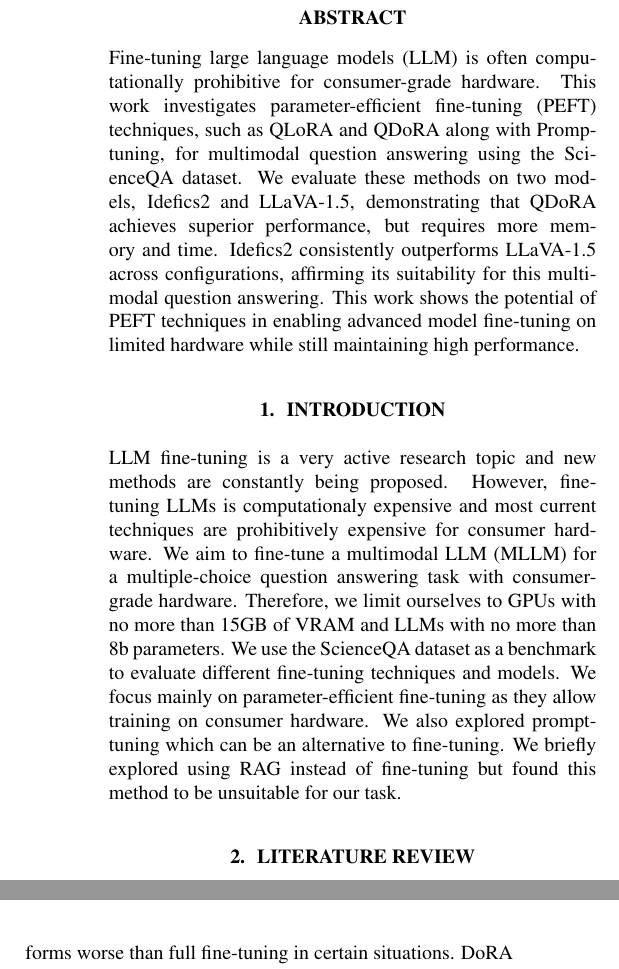
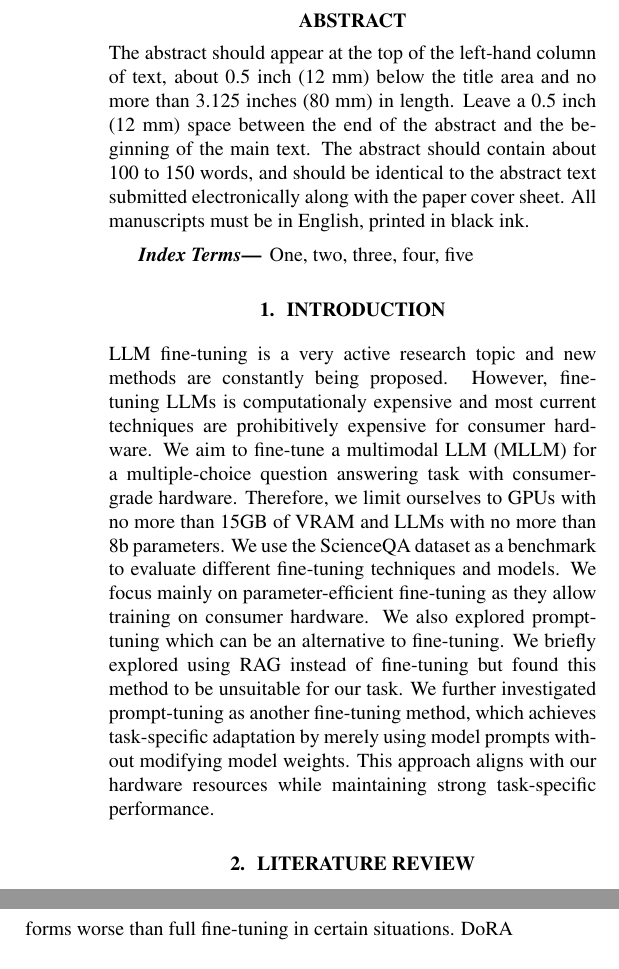
Before and after one commit to dramatic-bat-flip/project_MLSP, a LaTeX paper (rapport/rapport.tex): two parts of the columns of pages 1 and 2 of 4 before the commit and two parts of the columns of pages 1 and 2 of 5 after it, joined at a grey line, cut so that both start at the same text. Compiled offline with pdfLaTeX.

Commit message:
Update rapport.tex

```diff
--- a/rapport/rapport.tex
+++ b/rapport/rapport.tex
@@ -18,7 +18,7 @@
 %
 % Single address.
 % ---------------
-\name{\qquad Philippe Gélinas \qquad Antoine Reid}
+\name{Sara Boukili \qquad Philippe Gélinas \qquad Antoine Reid}
 %
 % For example:
 % ------------
@@ -32,22 +32,29 @@
 \maketitle
 %
 \begin{abstract}
-Fine-tuning large language models (LLM) is often computationally prohibitive for consumer-grade hardware. This work investigates parameter-efficient fine-tuning (PEFT) techniques, such as QLoRA and QDoRA along with Promp-tuning, for multimodal question answering using the ScienceQA dataset. We evaluate these methods on two models, Idefics2 and LLaVA-1.5, demonstrating that QDoRA achieves superior performance, but requires more memory and time. Idefics2 consistently outperforms LLaVA-1.5 across configurations,
-affirming its suitability for this multimodal question answering.
-This work shows the potential of PEFT techniques in enabling advanced model fine-tuning on limited hardware while still maintaining high performance.
+The abstract should appear at the top of the left-hand column of text, about
+0.5 inch (12 mm) below the title area and no more than 3.125 inches (80 mm) in
+length.  Leave a 0.5 inch (12 mm) space between the end of the abstract and the
+beginning of the main text.  The abstract should contain about 100 to 150
+words, and should be identical to the abstract text submitted electronically
+along with the paper cover sheet.  All manuscripts must be in English, printed
+in black ink.
 \end{abstract}
 %
+\begin{keywords}
+One, two, three, four, five
+\end{keywords}
 %
 \section{Introduction}
 \label{sec:intro}
-LLM fine-tuning is a very active research topic and new methods are constantly being proposed. However, fine-tuning LLMs is computationaly expensive and most current techniques are prohibitively expensive for consumer hardware. We aim to fine-tune a multimodal LLM (MLLM) for a multiple-choice question answering task with consumer-grade hardware. Therefore, we limit ourselves to GPUs with no more than 15GB of VRAM and LLMs with no more than 8b parameters. We use the ScienceQA dataset as a benchmark to evaluate different fine-tuning techniques and models. We focus mainly on parameter-efficient fine-tuning as they allow training on consumer hardware. We also explored prompt-tuning which can be an alternative to fine-tuning. We briefly explored using RAG instead of fine-tuning but found this method to be unsuitable for our task.
+LLM fine-tuning is a very active research topic and new methods are constantly being proposed. However, fine-tuning LLMs is computationaly expensive and most current techniques are prohibitively expensive for consumer hardware. We aim to fine-tune a multimodal LLM (MLLM) for a multiple-choice question answering task with consumer-grade hardware. Therefore, we limit ourselves to GPUs with no more than 15GB of VRAM and LLMs with no more than 8b parameters. We use the ScienceQA dataset as a benchmark to evaluate different fine-tuning techniques and models. We focus mainly on parameter-efficient fine-tuning as they allow training on consumer hardware. We also explored prompt-tuning which can be an alternative to fine-tuning. We briefly explored using RAG instead of fine-tuning but found this method to be unsuitable for our task. We further investigated prompt-tuning as another fine-tuning method, which achieves task-specific adaptation by merely using model prompts without modifying model weights. This approach aligns with our hardware resources while maintaining strong task-specific performance.
 
 \section{Literature review}
 \label{sec:litreview}
 
-LoRA (Low-Rank Adaptation) is a fine-tuning technique for LLMs introduced by \cite{lora}. It deviates from regular fine-tuning by freezing the original model weights and by updating a separate set of weights which are then added to the original weights. In regular fine-tuning an entire weight update matrix ($\Delta W$) is combined with the pretrained weights. LoRA separates $\Delta W$ into 2 low-rank matrices that approximate it. This method significantly reduces the number of trainable parameters. Along with the reduced computational load this brings, it can also help prevent overfitting. Compared to other adapter based fine-tuning techniques, LoRA does not introduce increased inference latency during inference. The downside of LoRA is that it introduces a new hyperparameter, $r$, which must be optimized. This hyperparameter represents the inner dimension of the low-rank matrices.\par
+LoRA (Low-Rank Adaptation) is a fine-tuning technique for LLMs introduced by \cite{lora}. It deviates from regular fine-tuning by freezing the original model weights and by updating a separate set of weights which are then added to the original weights. In regular fine-tuning an entire weight update matrix ($\Delta W$) is combined with the pre-trained weights. LoRA separates $\Delta W$ into 2 low-rank matrices that approximate it. This method significantly reduces the number of trainable parameters. Along with the reduced computational load this brings, it can also help prevent overfitting. Compared to other adapter based fine-tuning techniques, LoRA does not introduce increased inference latency during inference. The downside of LoRA is that it introduces a new hyperparameter, $r$, which must be optimized. This hyperparameter represents the inner dimension of the low-rank matrices.\par
 
-QLoRA \cite{qlora} is a modification of LoRA that introduces increased memory efficiency due to storing weight parameters with 4-bit precision. To achieve this, the authors used 3 concepts : a new data type, 4-bit NormalFloat, which is theoretically optimal for normally distributed data, double quantization of quantization constants to increase the memory efficiency, and paged optimizers to handle memory spikes. \cite{qlora} observed performance levels similar to those of LoRA. Another LoRa variant is DoRA \cite{dora}, which is supposed to outperform LoRa for fine-tuning LLMs for various tasks, including ours, which relates to image-text understanding. DoRA decomposes the weights of a pretrained model into magnitude and direction components. DoRA can be applied in the same way as LoRA, and allows its variants like QDoRA.\par
+QLoRA \cite{qlora} is a modification of LoRA that introduces increased memory efficiency due to storing weight parameters with 4-bit precision. To achieve this, the authors used 3 concepts : a new data type, 4-bit NormalFloat, which is theoretically optimal for normally distributed data, double quantization of quantization constants to increase the memory efficiency, and paged optimizers to handle memory spikes. \cite{qlora} observed performance levels similar to those of LoRA. Another LoRa variant is DoRA \cite{dora}, which is supposed to outperform LoRa for fine-tuning LLMs for various tasks, including ours, which relates to image-text understanding. DoRA decomposes the weights of a pre-trained model into magnitude and direction components. DoRA can be applied in the same way as LoRA, and allows its variants like QDoRA.\par
 
 ProMoT (Prompt Tuning with Model Tuning) \cite{valizadehaslani2022twostagefinetuningnovelstrategy} addresses the challenge of language models becoming overly specialized during fine-tuning, which can reduce their general capabilities. It uses a two-stage approach that offloads format learning to additional parameters through prompt tuning, allowing for comparable performance on the fine-tuned task while preserving or even enhancing general in-context learning abilities. This flexibility in managing various output formats and task types is particularly beneficial for the diverse question types in the ScienceQA dataset.\par
 
```
Also changed, not shown: rapport/rapport.tex (29 more changed lines).
